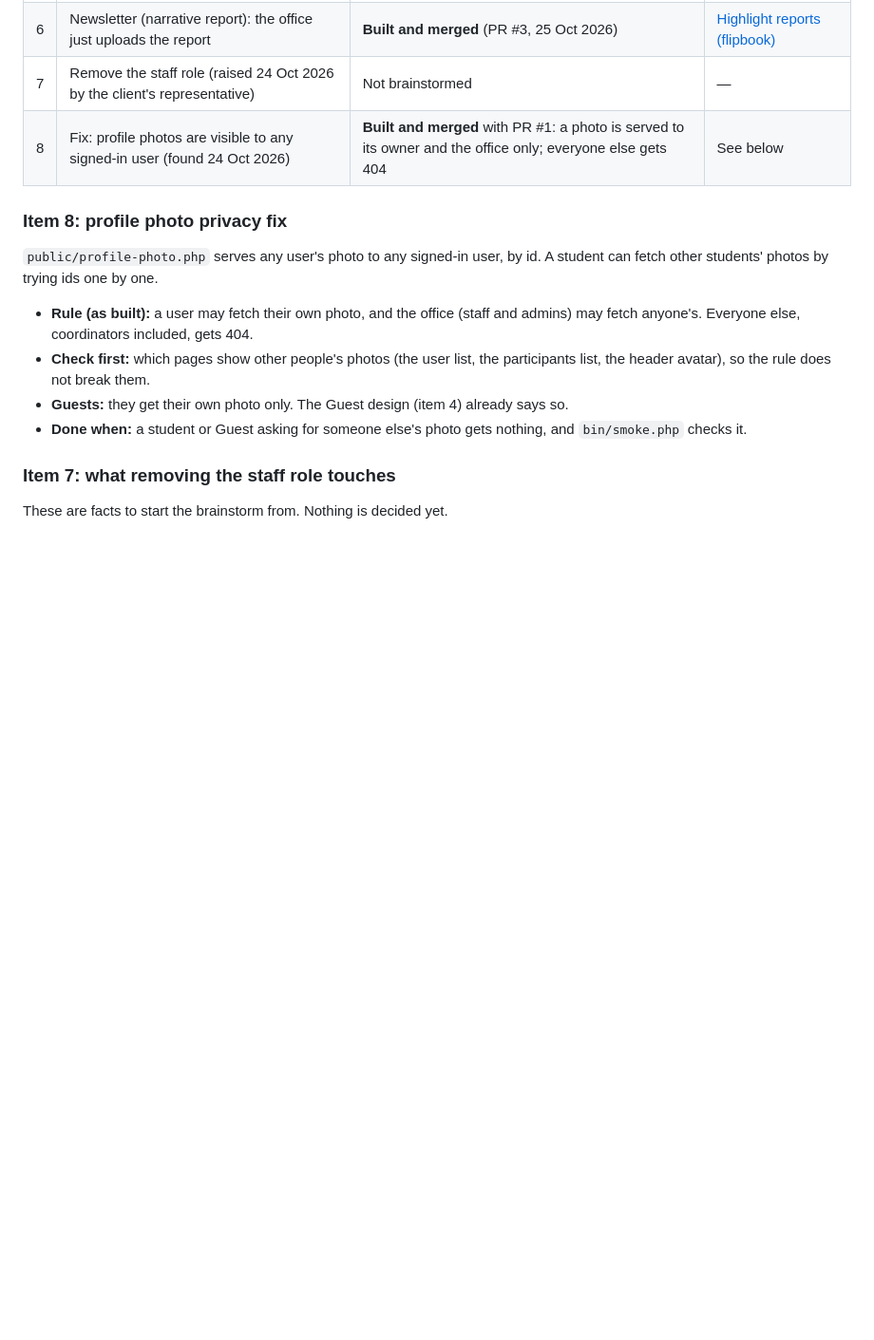
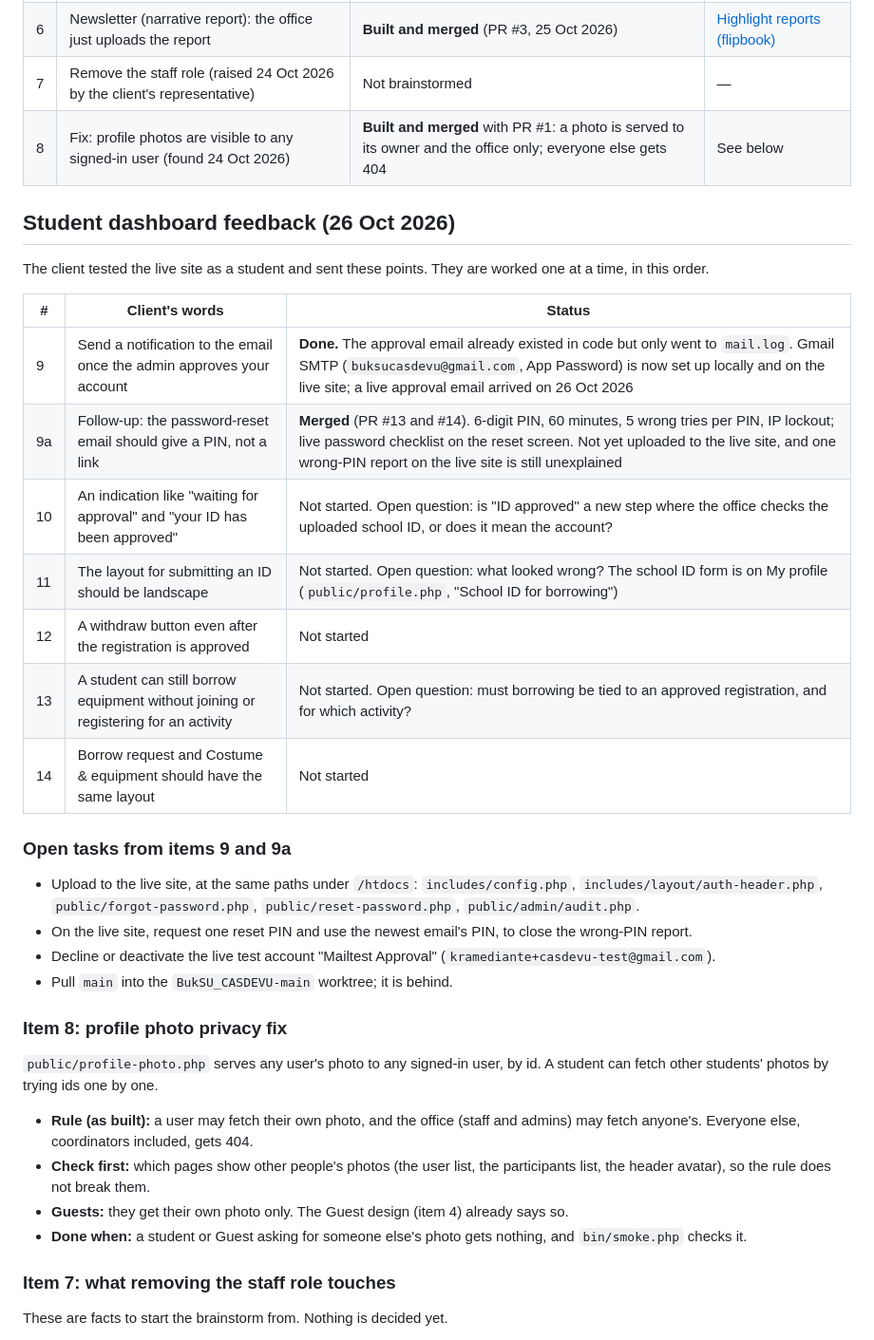
Before and after one commit to ceddy-acads/BukSU_CASDEVU, a Markdown page: docs/feature-backlog.md, the part around the change. Shown at 95% size. Rendered like a GitHub page; blank space fills up the shorter version.

Commit message:
Track the client's student-dashboard feedback in the backlog
Items 9 to 14 from the client's 26 Oct 2026 test as a student: the
approval email (done once Gmail SMTP was set up), the reset PIN follow-up
(PR #13 and #14), and the four points not started yet, with the open
questions for items 10, 11 and 13. Lists the live upload and clean-up
still to do.

Co-Authored-By: Claude Opus 5.5 <noreply@anthropic.com>

```diff
--- a/docs/feature-backlog.md
+++ b/docs/feature-backlog.md
@@ -14,6 +14,33 @@ After a design is approved, it gets a build plan and then the build.
 | 6 | Newsletter (narrative report): the office just uploads the report | **Built and merged** (PR #3, 25 Oct 2026) | [Highlight reports (flipbook)](superpowers/specs/2026-10-24-highlight-reports-design.md) |
 | 7 | Remove the staff role (raised 24 Oct 2026 by the client's representative) | Not brainstormed | — |
 | 8 | Fix: profile photos are visible to any signed-in user (found 24 Oct 2026) | **Built and merged** with PR #1: a photo is served to its owner and the office only; everyone else gets 404 | See below |
+
+## Student dashboard feedback (26 Oct 2026)
+
+The client tested the live site as a student and sent these points. They are
+worked one at a time, in this order.
+
+| # | Client's words | Status |
+|---|---|---|
+| 9 | Send a notification to the email once the admin approves your account | **Done.** The approval email already existed in code but only went to `mail.log`. Gmail SMTP (`buksucasdevu@gmail.com`, App Password) is now set up locally and on the live site; a live approval email arrived on 26 Oct 2026 |
+| 9a | Follow-up: the password-reset email should give a PIN, not a link | **Merged** (PR #13 and #14). 6-digit PIN, 60 minutes, 5 wrong tries per PIN, IP lockout; live password checklist on the reset screen. Not yet uploaded to the live site, and one wrong-PIN report on the live site is still unexplained |
+| 10 | An indication like "waiting for approval" and "your ID has been approved" | Not started. Open question: is "ID approved" a new step where the office checks the uploaded school ID, or does it mean the account? |
+| 11 | The layout for submitting an ID should be landscape | Not started. Open question: what looked wrong? The school ID form is on My profile (`public/profile.php`, "School ID for borrowing") |
+| 12 | A withdraw button even after the registration is approved | Not started |
+| 13 | A student can still borrow equipment without joining or registering for an activity | Not started. Open question: must borrowing be tied to an approved registration, and for which activity? |
+| 14 | Borrow request and Costume & equipment should have the same layout | Not started |
+
+### Open tasks from items 9 and 9a
+
+- Upload to the live site, at the same paths under `/htdocs`:
+  `includes/config.php`, `includes/layout/auth-header.php`,
+  `public/forgot-password.php`, `public/reset-password.php`,
+  `public/admin/audit.php`.
+- On the live site, request one reset PIN and use the newest email's PIN, to
+  close the wrong-PIN report.
+- Decline or deactivate the live test account "Mailtest Approval"
+  (`kramediante+casdevu-test@gmail.com`).
+- Pull `main` into the `BukSU_CASDEVU-main` worktree; it is behind.
 
 ### Item 8: profile photo privacy fix
 
```
